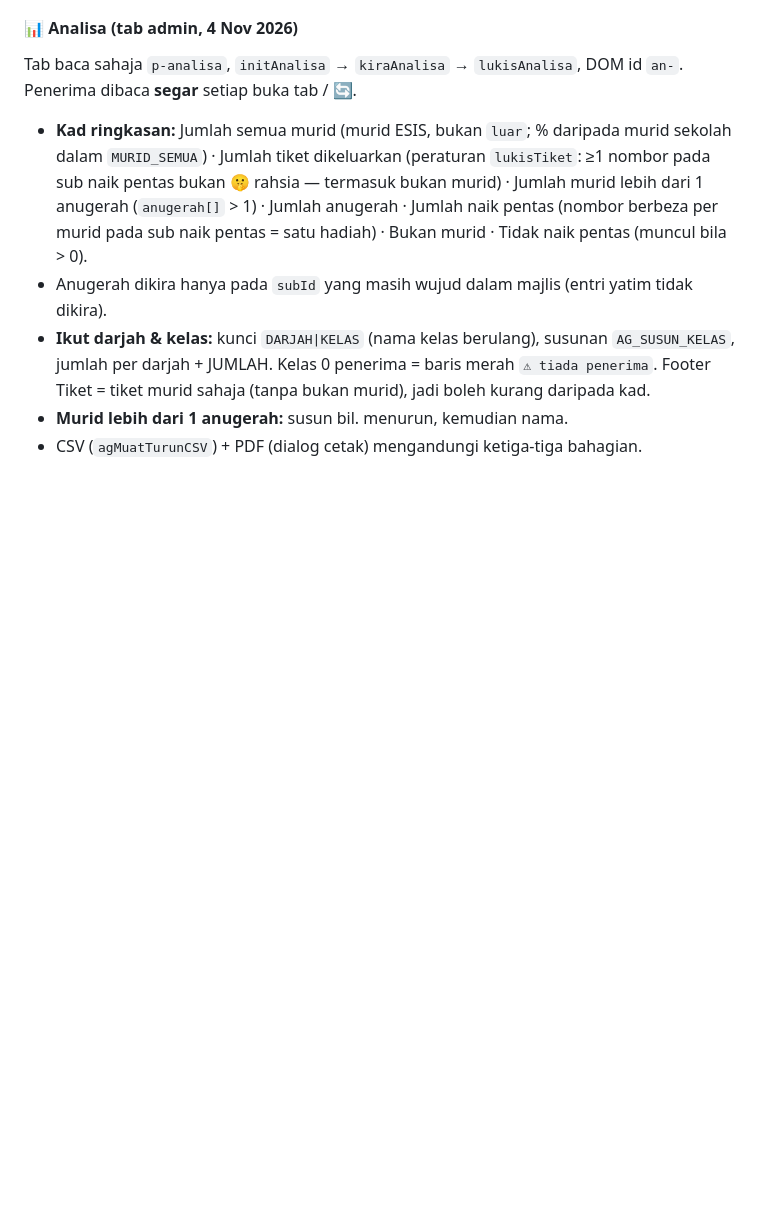
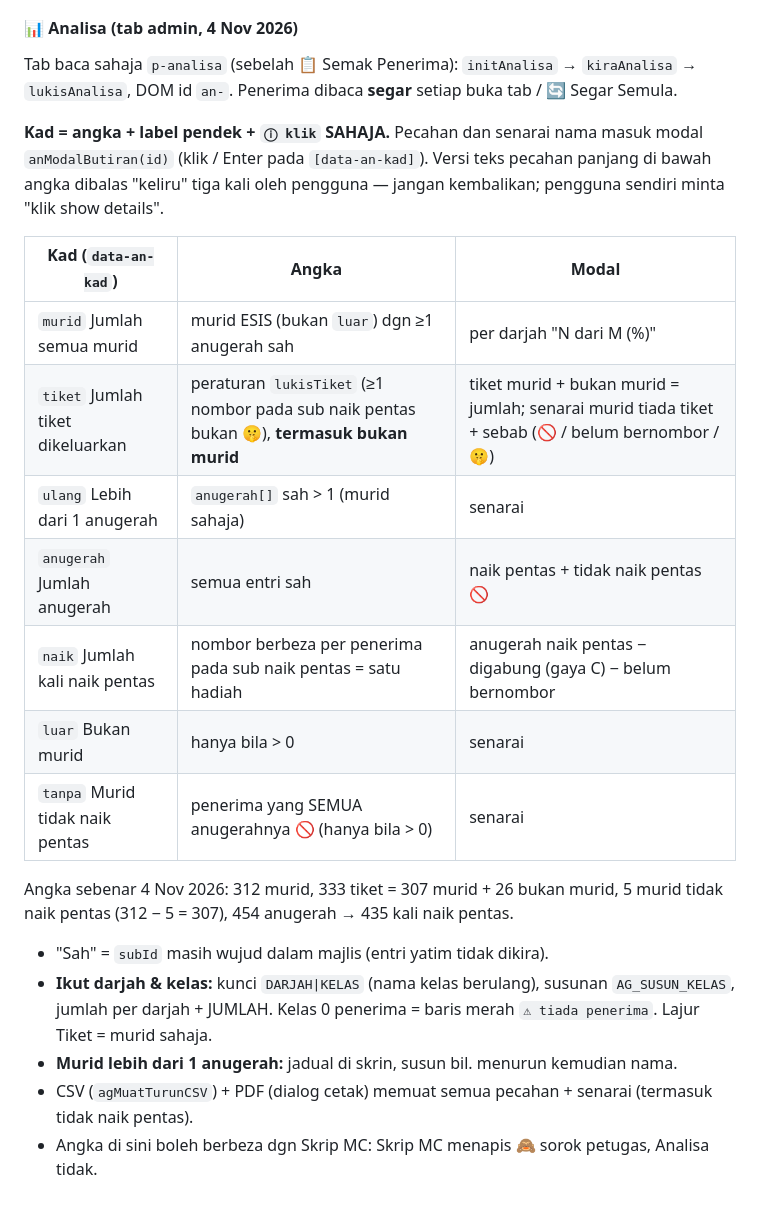
Before and after one commit to msrab1979-ai/ESIS, a Markdown page: docs/ANUGERAH.md, the part around the change. Rendered like a GitHub page; blank space fills up the shorter version.

Commit message:
Docs: tab 📊 Analisa — kad ringkas + modal butiran
Co-Authored-By: Claude Opus 5.5 <noreply@anthropic.com>

```diff
--- a/docs/ANUGERAH.md
+++ b/docs/ANUGERAH.md
@@ -800,9 +800,24 @@ Acara bukan-anugerah (persembahan, ucapan, doa…) **diselit di mana-mana**: di
 
 #### 📊 Analisa (tab admin, 4 Nov 2026)
 
-Tab baca sahaja `p-analisa`, `initAnalisa` → `kiraAnalisa` → `lukisAnalisa`, DOM id `an-`. Penerima dibaca **segar** setiap buka tab / 🔄.
-- **Kad ringkasan:** Jumlah semua murid (murid ESIS, bukan `luar`; % daripada murid sekolah dalam `MURID_SEMUA`) · Jumlah tiket dikeluarkan (peraturan `lukisTiket`: ≥1 nombor pada sub naik pentas bukan 🤫 rahsia — termasuk bukan murid) · Jumlah murid lebih dari 1 anugerah (`anugerah[]` > 1) · Jumlah anugerah · Jumlah naik pentas (nombor berbeza per murid pada sub naik pentas = satu hadiah) · Bukan murid · Tidak naik pentas (muncul bila > 0).
-- Anugerah dikira hanya pada `subId` yang masih wujud dalam majlis (entri yatim tidak dikira).
-- **Ikut darjah & kelas:** kunci `DARJAH|KELAS` (nama kelas berulang), susunan `AG_SUSUN_KELAS`, jumlah per darjah + JUMLAH. Kelas 0 penerima = baris merah `⚠ tiada penerima`. Footer Tiket = tiket murid sahaja (tanpa bukan murid), jadi boleh kurang daripada kad.
-- **Murid lebih dari 1 anugerah:** susun bil. menurun, kemudian nama.
-- CSV (`agMuatTurunCSV`) + PDF (dialog cetak) mengandungi ketiga-tiga bahagian.
+Tab baca sahaja `p-analisa` (sebelah 📋 Semak Penerima): `initAnalisa` → `kiraAnalisa` → `lukisAnalisa`, DOM id `an-`. Penerima dibaca **segar** setiap buka tab / 🔄 Segar Semula.
+
+**Kad = angka + label pendek + `ⓘ klik` SAHAJA.** Pecahan dan senarai nama masuk modal `anModalButiran(id)` (klik / Enter pada `[data-an-kad]`). Versi teks pecahan panjang di bawah angka dibalas "keliru" tiga kali oleh pengguna — jangan kembalikan; pengguna sendiri minta "klik show details".
+
+| Kad (`data-an-kad`) | Angka | Modal |
+|---|---|---|
+| `murid` Jumlah semua murid | murid ESIS (bukan `luar`) dgn ≥1 anugerah sah | per darjah "N dari M (%)" |
+| `tiket` Jumlah tiket dikeluarkan | peraturan `lukisTiket` (≥1 nombor pada sub naik pentas bukan 🤫), **termasuk bukan murid** | tiket murid + bukan murid = jumlah; senarai murid tiada tiket + sebab (🚫 / belum bernombor / 🤫) |
+| `ulang` Lebih dari 1 anugerah | `anugerah[]` sah > 1 (murid sahaja) | senarai |
+| `anugerah` Jumlah anugerah | semua entri sah | naik pentas + tidak naik pentas 🚫 |
+| `naik` Jumlah kali naik pentas | nombor berbeza per penerima pada sub naik pentas = satu hadiah | anugerah naik pentas − digabung (gaya C) − belum bernombor |
+| `luar` Bukan murid | hanya bila > 0 | senarai |
+| `tanpa` Murid tidak naik pentas | penerima yang SEMUA anugerahnya 🚫 (hanya bila > 0) | senarai |
+
+Angka sebenar 4 Nov 2026: 312 murid, 333 tiket = 307 murid + 26 bukan murid, 5 murid tidak naik pentas (312 − 5 = 307), 454 anugerah → 435 kali naik pentas.
+
+- "Sah" = `subId` masih wujud dalam majlis (entri yatim tidak dikira).
+- **Ikut darjah & kelas:** kunci `DARJAH|KELAS` (nama kelas berulang), susunan `AG_SUSUN_KELAS`, jumlah per darjah + JUMLAH. Kelas 0 penerima = baris merah `⚠ tiada penerima`. Lajur Tiket = murid sahaja.
+- **Murid lebih dari 1 anugerah:** jadual di skrin, susun bil. menurun kemudian nama.
+- CSV (`agMuatTurunCSV`) + PDF (dialog cetak) memuat semua pecahan + senarai (termasuk tidak naik pentas).
+- Angka di sini boleh berbeza dgn Skrip MC: Skrip MC menapis 🙈 sorok petugas, Analisa tidak.
```
